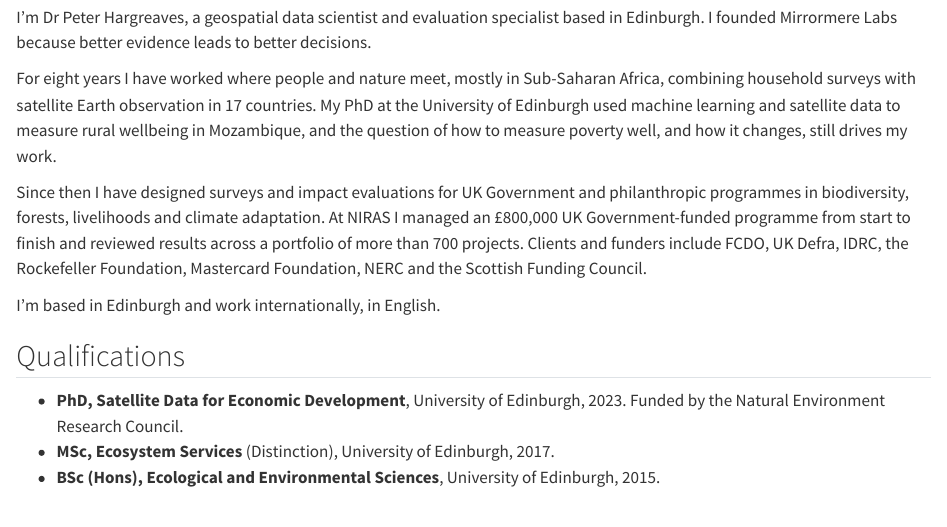
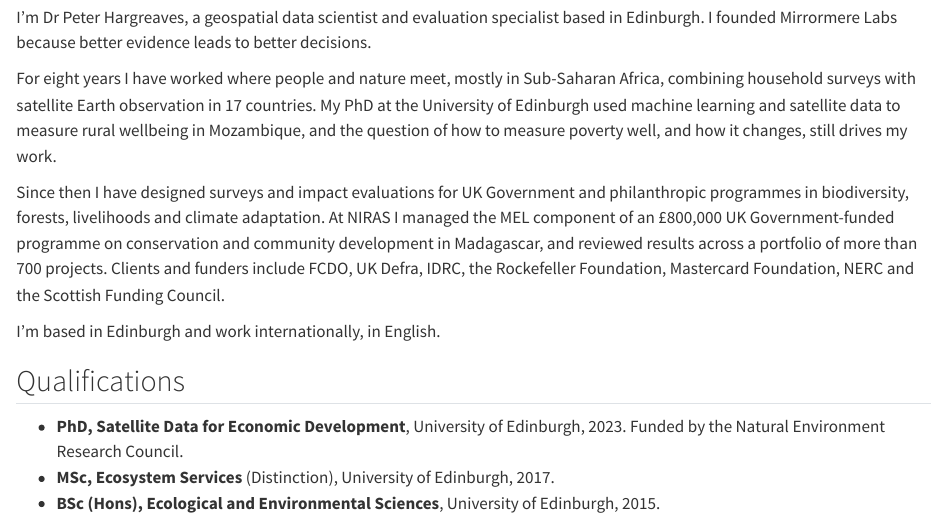
Before and after one commit to mirrormerelabs/mirrormerelabs.github.io, a Quarto document (about.qmd): the page in a window 1100 px wide, from 110 px down. Rendered offline with R 4.5, knitr and Pandoc in place of Quarto, with nearby package versions.

Commit message:
Correct NIRAS role

```diff
--- a/about.qmd
+++ b/about.qmd
@@ -11,7 +11,7 @@
 
 For eight years I have worked where people and nature meet, mostly in Sub-Saharan Africa, combining household surveys with satellite Earth observation in 17 countries. My PhD at the University of Edinburgh used machine learning and satellite data to measure rural wellbeing in Mozambique, and the question of how to measure poverty well, and how it changes, still drives my work.
 
-Since then I have designed surveys and impact evaluations for UK Government and philanthropic programmes in biodiversity, forests, livelihoods and climate adaptation. At NIRAS I managed an £800,000 UK Government-funded programme from start to finish and reviewed results across a portfolio of more than 700 projects. Clients and funders include FCDO, UK Defra, IDRC, the Rockefeller Foundation, Mastercard Foundation, NERC and the Scottish Funding Council.
+Since then I have designed surveys and impact evaluations for UK Government and philanthropic programmes in biodiversity, forests, livelihoods and climate adaptation. At NIRAS I managed the MEL component of an £800,000 UK Government-funded programme on conservation and community development in Madagascar, and reviewed results across a portfolio of more than 700 projects. Clients and funders include FCDO, UK Defra, IDRC, the Rockefeller Foundation, Mastercard Foundation, NERC and the Scottish Funding Council.
 
 I'm based in Edinburgh and work internationally, in English.
 
```
